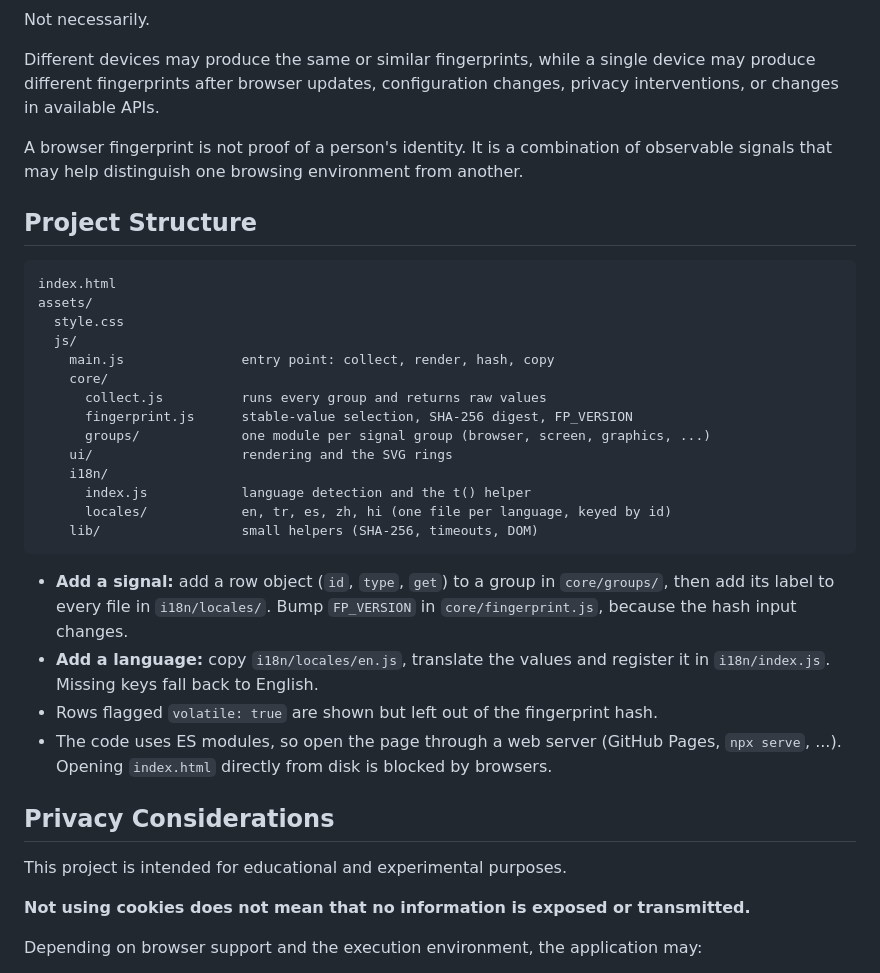
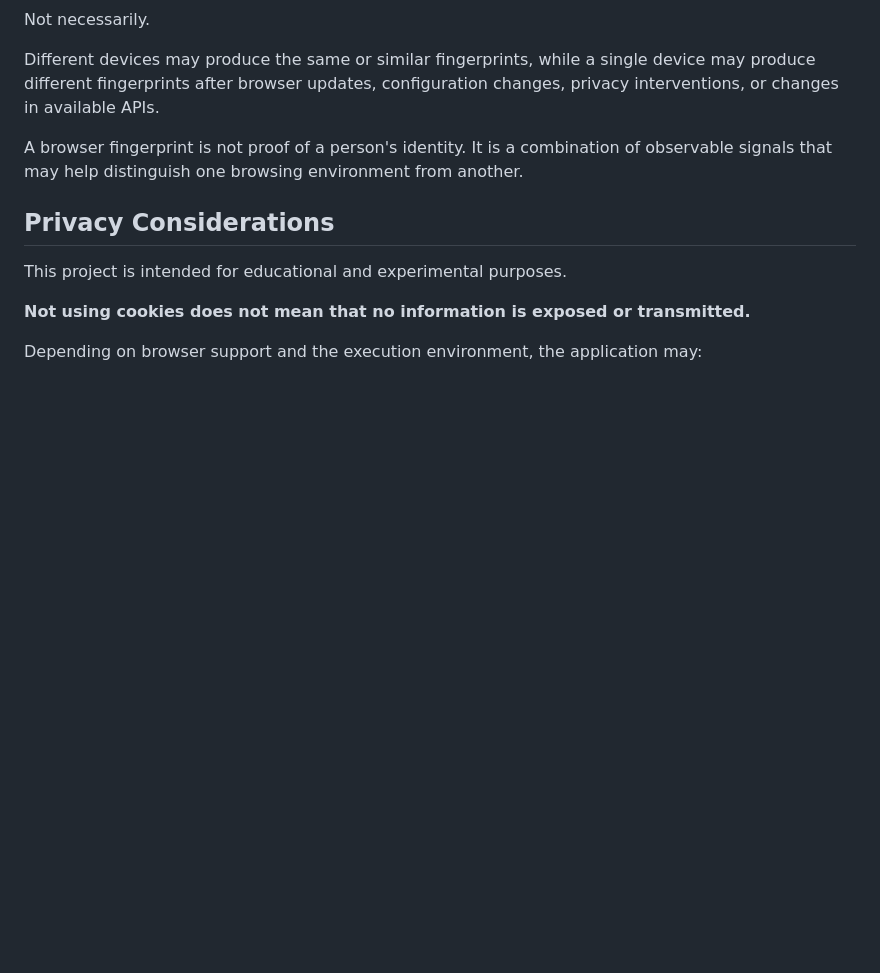
Before and after one commit to aardaakpinar/browser-fingerprint, a Markdown page: README.md, the part around the change. GitHub-like rendering; blank space fills up the shorter version.

````diff
--- a/README.md
+++ b/README.md
@@ -41,30 +41,6 @@ Different devices may produce the same or similar fingerprints, while a single d
 
 A browser fingerprint is not proof of a person's identity. It is a combination of observable signals that may help distinguish one browsing environment from another.
 
-## Project Structure
-
-```
-index.html
-assets/
-  style.css
-  js/
-    main.js               entry point: collect, render, hash, copy
-    core/
-      collect.js          runs every group and returns raw values
-      fingerprint.js      stable-value selection, SHA-256 digest, FP_VERSION
-      groups/             one module per signal group (browser, screen, graphics, ...)
-    ui/                   rendering and the SVG rings
-    i18n/
-      index.js            language detection and the t() helper
-      locales/            en, tr, es, zh, hi (one file per language, keyed by id)
-    lib/                  small helpers (SHA-256, timeouts, DOM)
-```
-
-- **Add a signal:** add a row object (`id`, `type`, `get`) to a group in `core/groups/`, then add its label to every file in `i18n/locales/`. Bump `FP_VERSION` in `core/fingerprint.js`, because the hash input changes.
-- **Add a language:** copy `i18n/locales/en.js`, translate the values and register it in `i18n/index.js`. Missing keys fall back to English.
-- Rows flagged `volatile: true` are shown but left out of the fingerprint hash.
-- The code uses ES modules, so open the page through a web server (GitHub Pages, `npx serve`, ...). Opening `index.html` directly from disk is blocked by browsers.
-
 ## Privacy Considerations
 
 This project is intended for educational and experimental purposes.
````
